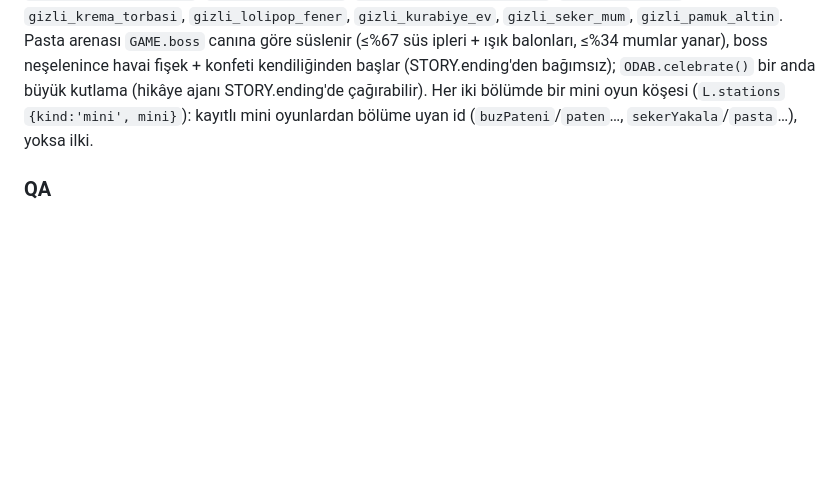
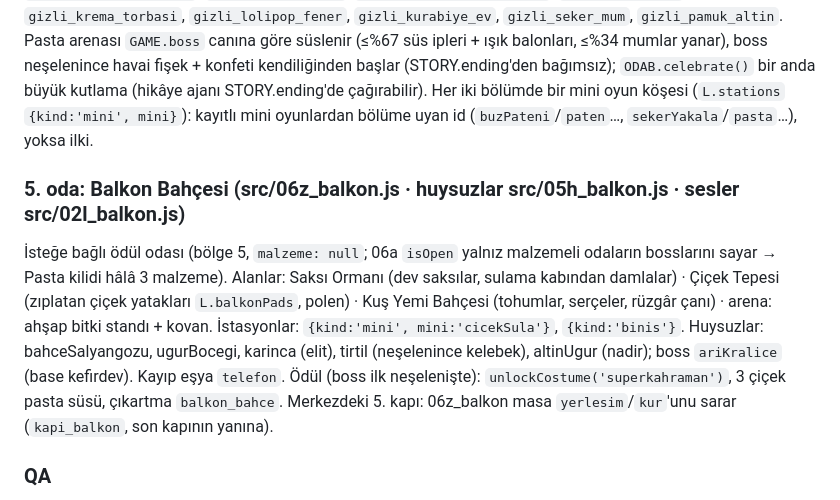
Before and after one commit to goktugkarpat/feza-aytug-hala, a Markdown page: src/SPEC.md, the part around the change. GitHub-like rendering; blank space fills up the shorter version.

Commit message:
Balkon Bahcesi tamam: huysuzlar + Ari Kralice dogrulandi, SPEC
Co-Authored-By: Claude Opus 5.5 <noreply@anthropic.com>

```diff
--- a/src/SPEC.md
+++ b/src/SPEC.md
@@ -290,6 +290,14 @@ Feza 2,6 m yaklaşınca kar tümseği açılır ve `GAME.foundLostItem('toka','b
 `gizli_seker_mum`, `gizli_pamuk_altin`. Pasta arenası `GAME.boss` canına göre süslenir (≤%67 süs ipleri + ışık balonları, ≤%34 mumlar yanar),
 boss neşelenince havai fişek + konfeti kendiliğinden başlar (STORY.ending'den bağımsız); `ODAB.celebrate()` bir anda büyük kutlama (hikâye ajanı STORY.ending'de çağırabilir).
 Her iki bölümde bir mini oyun köşesi (`L.stations` `{kind:'mini', mini}`): kayıtlı mini oyunlardan bölüme uyan id (`buzPateni`/`paten`…, `sekerYakala`/`pasta`…), yoksa ilki.
+
+### 5. oda: Balkon Bahçesi (src/06z_balkon.js · huysuzlar src/05h_balkon.js · sesler src/02l_balkon.js)
+İsteğe bağlı ödül odası (bölge 5, `malzeme: null`; 06a `isOpen` yalnız malzemeli odaların bosslarını sayar → Pasta kilidi hâlâ 3 malzeme).
+Alanlar: Saksı Ormanı (dev saksılar, sulama kabından damlalar) · Çiçek Tepesi (zıplatan çiçek yatakları `L.balkonPads`, polen) · Kuş Yemi
+Bahçesi (tohumlar, serçeler, rüzgâr çanı) · arena: ahşap bitki standı + kovan. İstasyonlar: `{kind:'mini', mini:'cicekSula'}`, `{kind:'binis'}`.
+Huysuzlar: bahceSalyangozu, ugurBocegi, karinca (elit), tirtil (neşelenince kelebek), altinUgur (nadir); boss `ariKralice` (base kefirdev).
+Kayıp eşya `telefon`. Ödül (boss ilk neşelenişte): `unlockCostume('superkahraman')`, 3 çiçek pasta süsü, çıkartma `balkon_bahce`.
+Merkezdeki 5. kapı: 06z_balkon masa `yerlesim`/`kur`'unu sarar (`kapi_balkon`, son kapının yanına).
 
 ### QA
 `window.__step(n, dt=1/60)` (rAF'tan bağımsız kare), `window.__qa = { start(sınıf), zone(id|no), put(x,z), spawn(tip, dx, dz, {elite, boss}),
```
